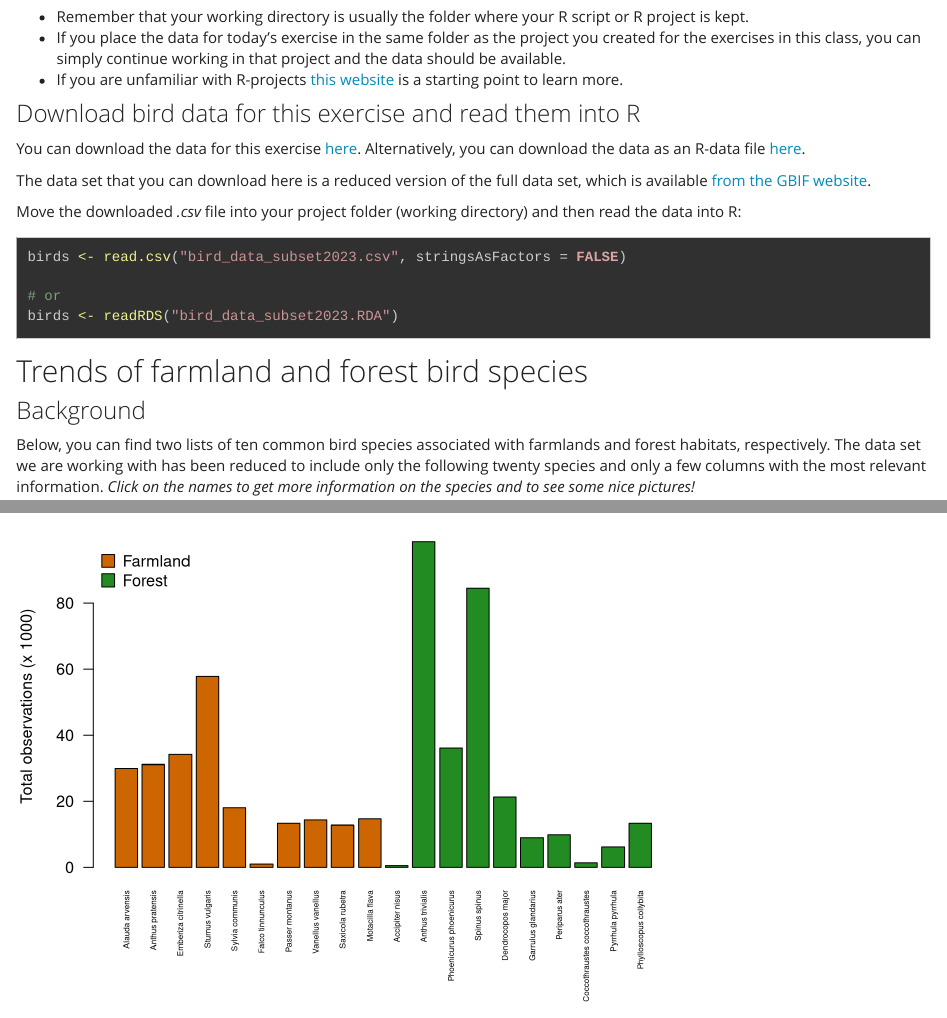
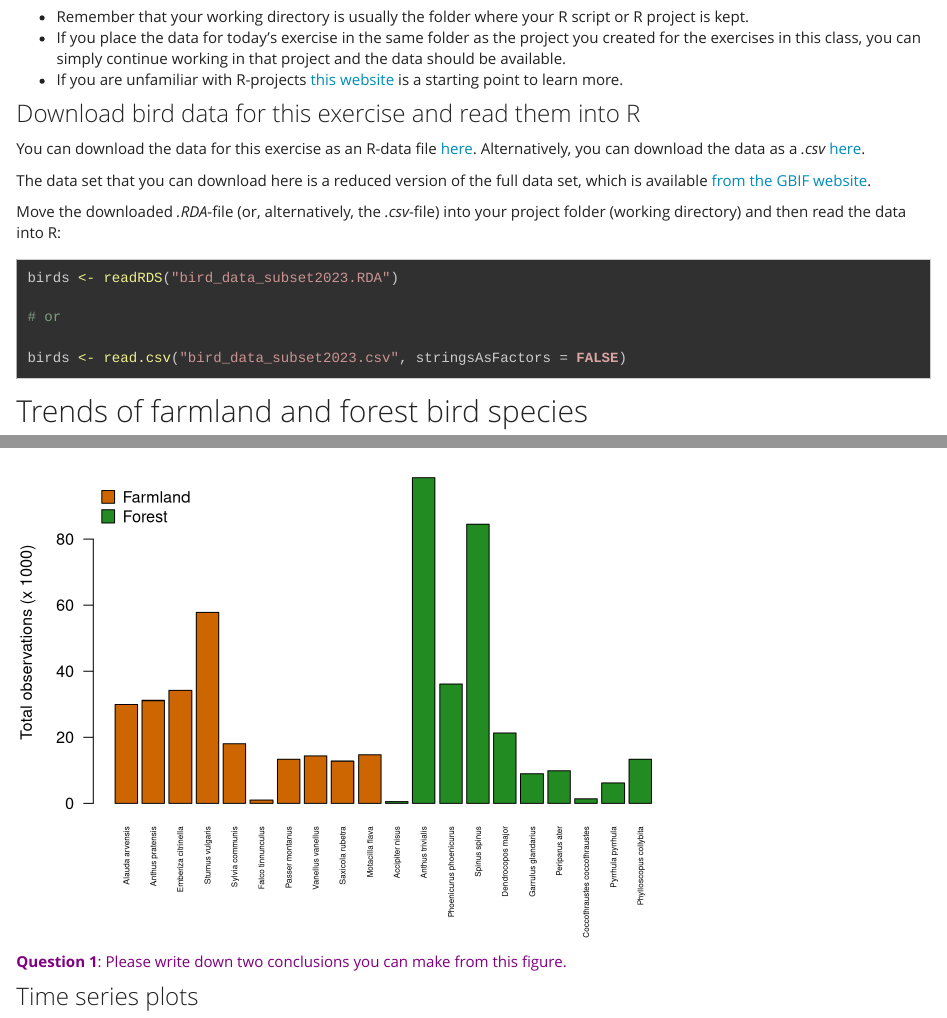
Before and after one commit to clausrueffler/svensk-fageltaxering, an R Markdown document (Bird_survey.Rmd): the page in a window 1100 px wide, from 260 px down, and a second part further down, joined at a grey line. Rendered offline with R 4.5, knitr and Pandoc, with nearby package versions; some code elsewhere in the file could not run offline; long lines of code are wrapped.

Commit message:
Small updates

````diff
--- a/Bird_survey.Rmd
+++ b/Bird_survey.Rmd
@@ -27,17 +27,19 @@ This exercise is designed to familiarize you with the data from *The Swedish Bir
 
 ### Download bird data for this exercise and read them into R
 
-You can download the data for this exercise [here](https://clausrueffler.github.io/svensk-fageltaxering/bird_data_subset2023.csv). Alternatively, you can download the data as an R-data file [here](https://clausrueffler.github.io/svensk-fageltaxering/bird_data_subset2023.RDA).
+You can download the data for this exercise as an R-data file [here](https://clausrueffler.github.io/svensk-fageltaxering/bird_data_subset2023.RDA).
+Alternatively, you can download the data as a *.csv* [here](https://clausrueffler.github.io/svensk-fageltaxering/bird_data_subset2023.csv).
 
 The data set that you can download here is a reduced version of the full data set, which is available [from the GBIF website](https://www.gbif.org/dataset/91fa1a0d-a208-40aa-8a6e-f2c0beb9b253).
 
-Move the downloaded *.csv* file into your project folder (working directory) and then read the data into R:
+Move the downloaded *.RDA*-file (or, alternatively, the *.csv*-file) into your project folder (working directory) and then read the data into R:
 
 ```{r, echo=T, eval=T}
-birds <- read.csv("bird_data_subset2023.csv", stringsAsFactors = FALSE)
+birds <- readRDS("bird_data_subset2023.RDA")
 
 # or
-birds <- readRDS("bird_data_subset2023.RDA")
+
+birds <- read.csv("bird_data_subset2023.csv", stringsAsFactors = FALSE)
 ```
 
 ## Trends of farmland and forest bird species
````
Also changed, not shown: index.Rmd (+3 -1 lines), 2 other files.
